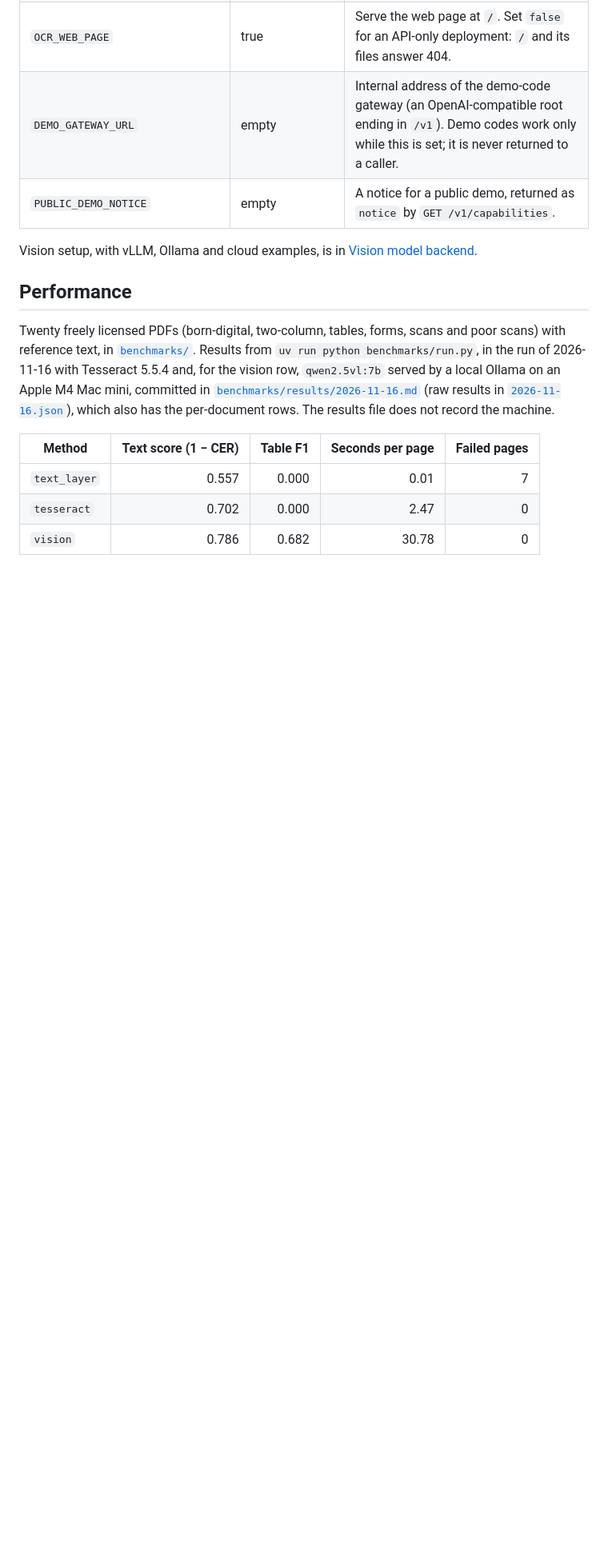
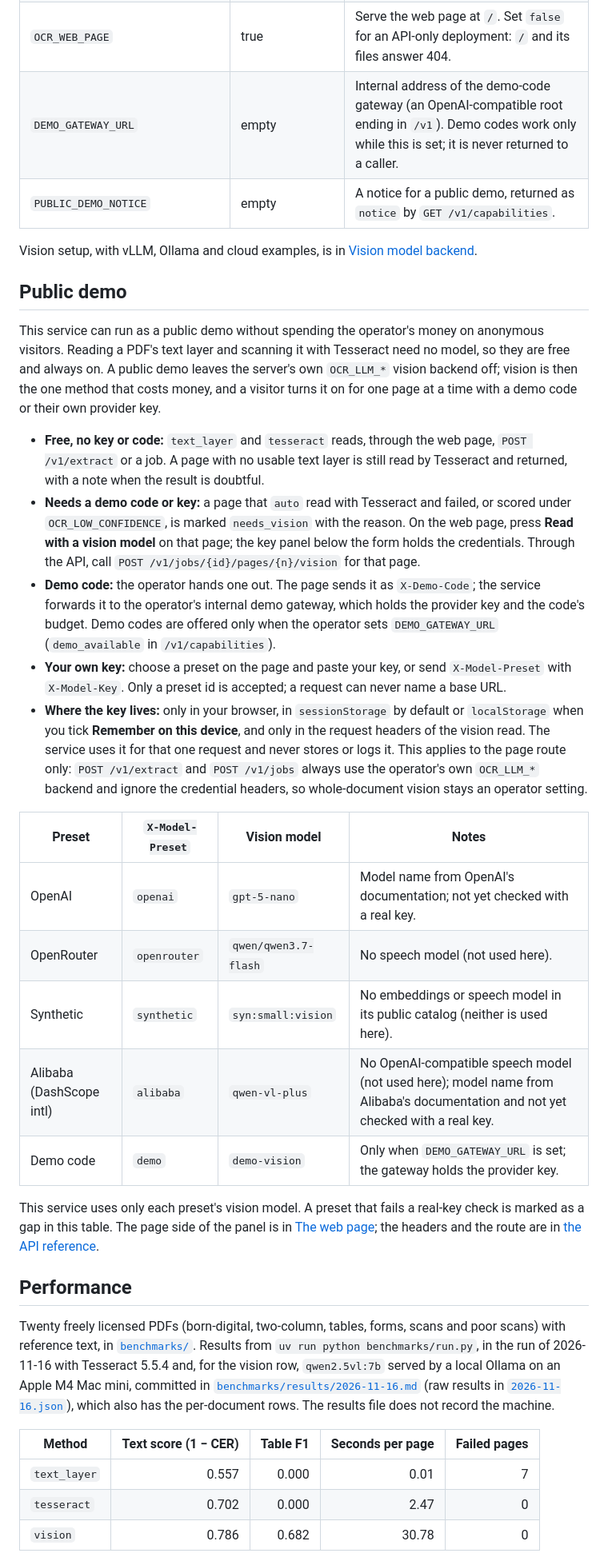
Before and after one commit to samestrin/llm-pdf-ocr-api, a Markdown page: README.md, the part around the change. Shown at 80% size. Rendered like a GitHub page; blank space fills up the shorter version.

Commit message:
Docs: README Public demo section, API credential headers, refreshed screenshots (EST-6767) (#55)
Add the README Public demo section (free text/Tesseract reads, vision per page with a demo code or the visitor's key, where the key lives, preset table with gaps), a credential-header table in docs/api.md scoped to the page-vision route, a CHANGELOG entry, and regenerated screenshots and demo GIF.

```diff
--- a/README.md
+++ b/README.md
@@ -149,6 +149,26 @@ Everything is an environment variable; none is required.
 
 Vision setup, with vLLM, Ollama and cloud examples, is in [Vision model backend](docs/vision-backend.md).
 
+## Public demo
+
+This service can run as a public demo without spending the operator's money on anonymous visitors. Reading a PDF's text layer and scanning it with Tesseract need no model, so they are free and always on. A public demo leaves the server's own `OCR_LLM_*` vision backend off; vision is then the one method that costs money, and a visitor turns it on for one page at a time with a demo code or their own provider key.
+
+- **Free, no key or code:** `text_layer` and `tesseract` reads, through the web page, `POST /v1/extract` or a job. A page with no usable text layer is still read by Tesseract and returned, with a note when the result is doubtful.
+- **Needs a demo code or key:** a page that `auto` read with Tesseract and failed, or scored under `OCR_LOW_CONFIDENCE`, is marked `needs_vision` with the reason. On the web page, press **Read with a vision model** on that page; the key panel below the form holds the credentials. Through the API, call `POST /v1/jobs/{id}/pages/{n}/vision` for that page.
+- **Demo code:** the operator hands one out. The page sends it as `X-Demo-Code`; the service forwards it to the operator's internal demo gateway, which holds the provider key and the code's budget. Demo codes are offered only when the operator sets `DEMO_GATEWAY_URL` (`demo_available` in `/v1/capabilities`).
+- **Your own key:** choose a preset on the page and paste your key, or send `X-Model-Preset` with `X-Model-Key`. Only a preset id is accepted; a request can never name a base URL.
+- **Where the key lives:** only in your browser, in `sessionStorage` by default or `localStorage` when you tick **Remember on this device**, and only in the request headers of the vision read. The service uses it for that one request and never stores or logs it. This applies to the page route only: `POST /v1/extract` and `POST /v1/jobs` always use the operator's own `OCR_LLM_*` backend and ignore the credential headers, so whole-document vision stays an operator setting.
+
+| Preset | `X-Model-Preset` | Vision model | Notes |
+|---|---|---|---|
+| OpenAI | `openai` | `gpt-5-nano` | Model name from OpenAI's documentation; not yet checked with a real key. |
+| OpenRouter | `openrouter` | `qwen/qwen3.7-flash` | No speech model (not used here). |
+| Synthetic | `synthetic` | `syn:small:vision` | No embeddings or speech model in its public catalog (neither is used here). |
+| Alibaba (DashScope intl) | `alibaba` | `qwen-vl-plus` | No OpenAI-compatible speech model (not used here); model name from Alibaba's documentation and not yet checked with a real key. |
+| Demo code | `demo` | `demo-vision` | Only when `DEMO_GATEWAY_URL` is set; the gateway holds the provider key. |
+
+This service uses only each preset's vision model. A preset that fails a real-key check is marked as a gap in this table. The page side of the panel is in [The web page](docs/web-page.md); the headers and the route are in [the API reference](docs/api.md).
+
 ## Performance
 
 Twenty freely licensed PDFs (born-digital, two-column, tables, forms, scans and poor scans) with reference text, in [`benchmarks/`](benchmarks/README.md). Results from `uv run python benchmarks/run.py`, in the run of 2026-11-16 with Tesseract 5.5.4 and, for the vision row, `qwen2.5vl:7b` served by a local Ollama on an Apple M4 Mac mini, committed in [`benchmarks/results/2026-11-16.md`](benchmarks/results/2026-11-16.md) (raw results in [`2026-11-16.json`](benchmarks/results/2026-11-16.json)), which also has the per-document rows. The results file does not record the machine.
```
Also changed, not shown: CHANGELOG.md (+1 -0 lines), docs/api.md (+9 -1 lines), docs/demo-web-page.gif, docs/screenshot-web-page-dark-desktop.png, docs/screenshot-web-page-dark-phone.png, docs/screenshot-web-page-empty-light-desktop.png, docs/screenshot-web-page-light-desktop.png, docs/screenshot-web-page-light-phone.png.
